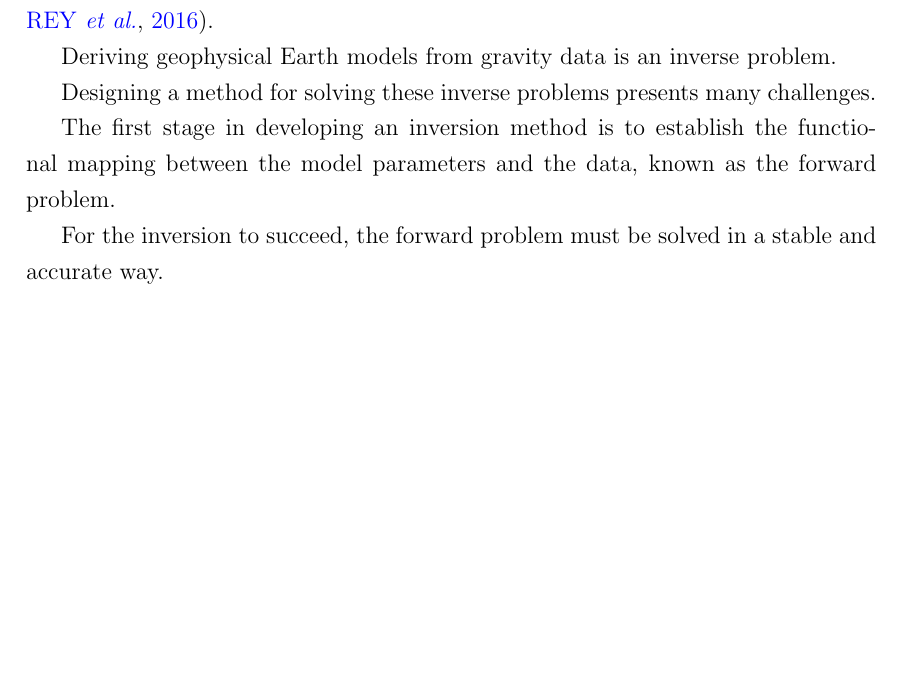
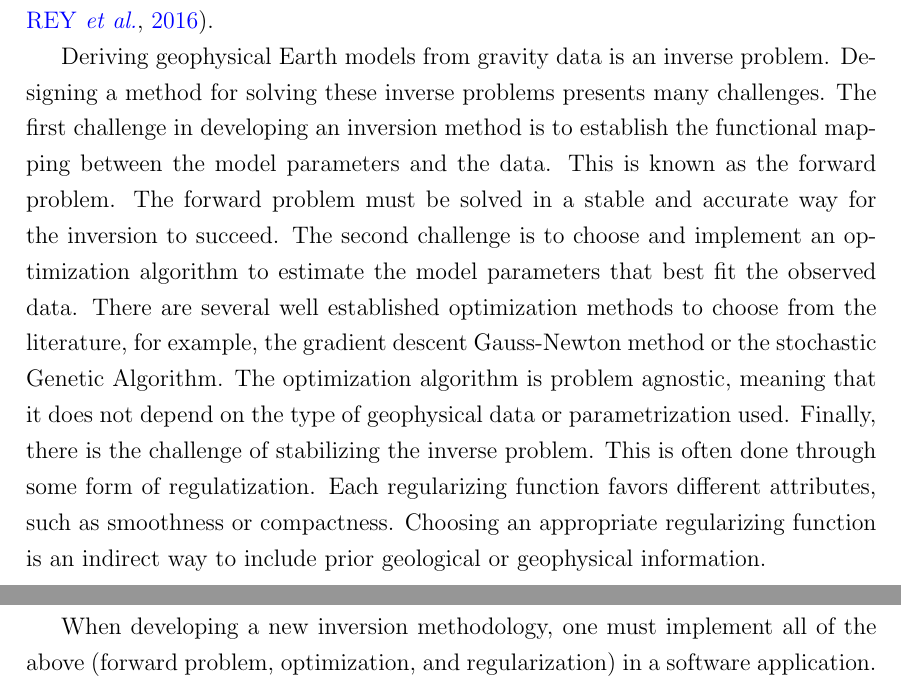
Before and after one commit to leouieda/phd-thesis, a LaTeX thesis (thesis.tex, which reads introduction.tex): part of page 16 of 88 before the commit and two parts of pages 16 and 17 of 89 after it, the two joined at a grey line, cut so that both start at the same text, the shorter picture padded with empty space. Compiled offline with pdfLaTeX.

Commit message:
Second paragraph about the challenges of inversion

```diff
--- a/introduction.tex
+++ b/introduction.tex
@@ -21,12 +21,26 @@ and groundwater monitoring \citep{humphrey2016}.
 
 
 Deriving geophysical Earth models from gravity data is an inverse problem.
+Designing a method for solving these inverse problems presents many challenges.
+The first challenge in developing an inversion method is to establish the
+functional mapping between the model parameters and the data.
+This is known as the forward problem.
+The forward problem must be solved in a stable and accurate way for the
+inversion to succeed.
+The second challenge is to choose and implement an optimization algorithm to
+estimate the model parameters that best fit the observed data.
+There are several well established optimization methods to choose from the
+literature, for example, the gradient descent Gauss-Newton method or the
+stochastic Genetic Algorithm.
+The optimization algorithm is problem agnostic, meaning that it does not depend
+on the type of geophysical data or parametrization used.
+Finally, there is the challenge of stabilizing the inverse problem.
+This is often done through some form of regulatization.
+Each regularizing function favors different attributes, such as smoothness or
+compactness.
+Choosing an appropriate regularizing function is an indirect way to include
+prior geological or geophysical information.
 
-Designing a method for solving these inverse problems presents many challenges.
-
-The first stage in developing an inversion method is to establish the
-functional mapping between the model parameters and the data, known as the
-forward problem.
-
-For the inversion to succeed, the forward problem must be solved in a stable
-and accurate way.
+When developing a new inversion methodology, one must implement all of the
+above (forward problem, optimization, and regularization) in a software
+application.
```
